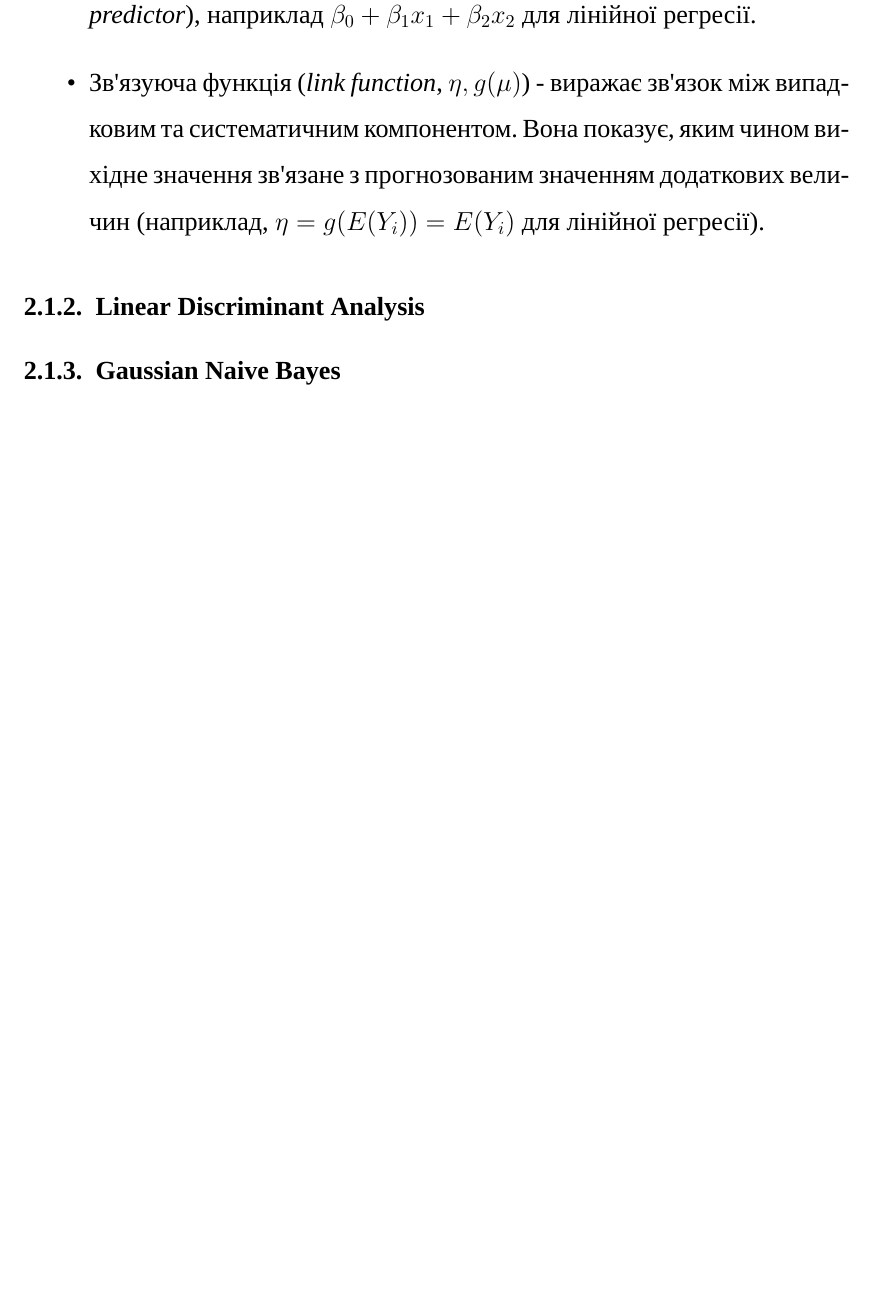
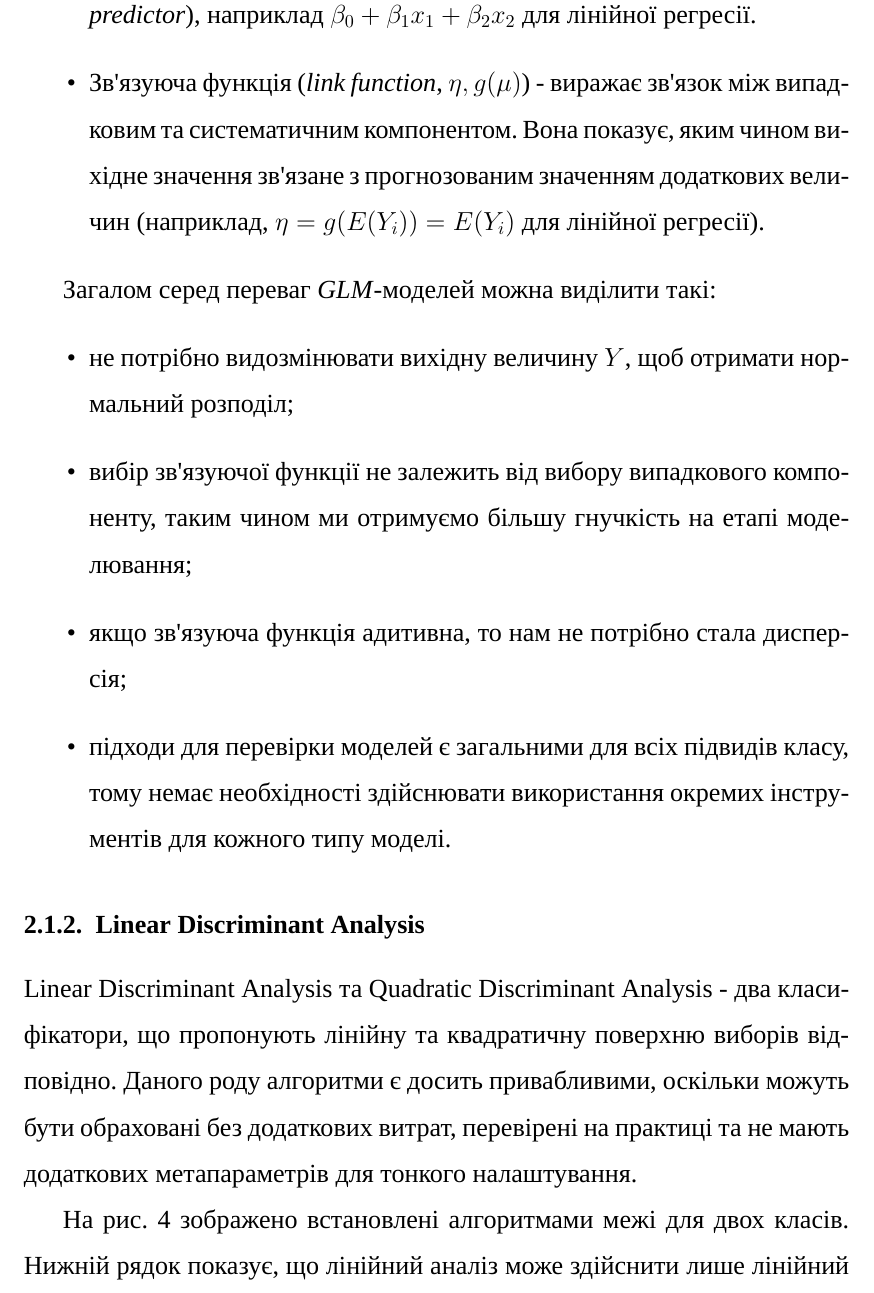
Before and after one commit to bmwant/bluewater, a LaTeX document (document.tex, which reads tex/part2_solution.tex): part of page 35 of 73 before the commit and part of page 35 of 76 after it, cut so that both start at the same text, the shorter picture padded with empty space. Compiled offline with XeLaTeX; a missing font is replaced by an installed copy or a similar font.

Commit message:
Add theory for linear discriminant analysis

```diff
--- a/tex/part2_solution.tex
+++ b/tex/part2_solution.tex
@@ -25,4 +25,13 @@
 	\item Зв'язуюча функція (\textit{link function}, $\eta, g(\mu)$) - виражає зв'язок між випадковим та систематичним компонентом. Вона показує, яким чином вихідне значення зв'язане з прогнозованим значенням додаткових величин (наприклад, $\eta = g(E(Y_{i}))=E(Y_{i})$ для лінійної регресії).
 \end{itemize}
 
+Загалом серед переваг \textit{GLM}-моделей можна виділити такі:
+\begin{itemize}
+	\item не потрібно видозмінювати вихідну величину $Y$, щоб отримати нормальний розподіл;
+	\item вибір зв'язуючої функції не залежить від вибору випадкового компоненту, таким чином ми отримуємо більшу гнучкість на етапі моделювання;
+	\item якщо зв'язуюча функція адитивна, то нам не потрібно стала дисперсія;
+	\item підходи для перевірки моделей є загальними для всіх підвидів класу, тому немає необхідності здійснювати використання окремих інструментів для кожного типу моделі.
+\end{itemize}
+
 \subsubsection{Linear Discriminant Analysis}
+Linear Discriminant Analysis та Quadratic Discriminant Analysis - два класифікатори, що пропонують лінійну та квадратичну поверхню виборів відповідно. Даного роду алгоритми є досить привабливими, оскільки можуть бути обраховані без додаткових витрат, перевірені на практиці та не мають додаткових метапараметрів для тонкого налаштування.
@@ -28,0 +42,5 @@
+  \label{fig:lda_qda}
+\end{figure}
+
+На рис. \ref{fig:lda_qda} зображено встановлені алгоритмами межі для двох класів. Нижній рядок показує, що лінійний аналіз може здійснити лише лінійний поділ, в той час як квадратичний є більш гнучким. Даний алгоритм часто використовується для зменшення розмірностей простору деякої величини. Він проектує вхідні дані на лінійний підпростір, що максимізує межу поділу між класами. Розмірність вихідних даних завжди менше, ніж кількість класів, тому такий прийом має сенс лише під час виконання мультикласифікації. Обидві моделі унаслідувані від простих ймовірносних моделей на основі умовного розподілу даних $P(X|y  k)$ для кожного класу $k$. Прогнозована величина може бути отримана, використовуючи формулу Байєса:
+\begin{equation}
```
Also changed, not shown: figures/lda_qda.png (added), figures/shrinkage.png (added), tex/part2_solution.tex (15 more changed lines).
